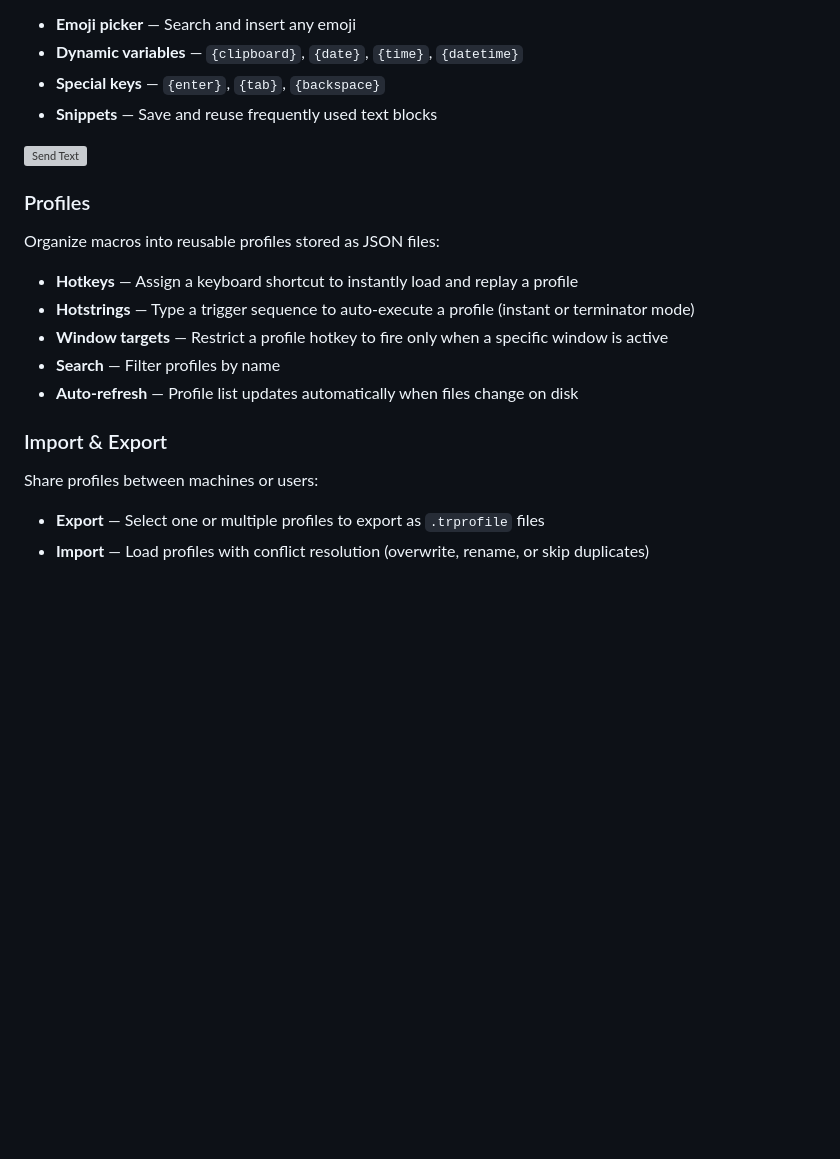
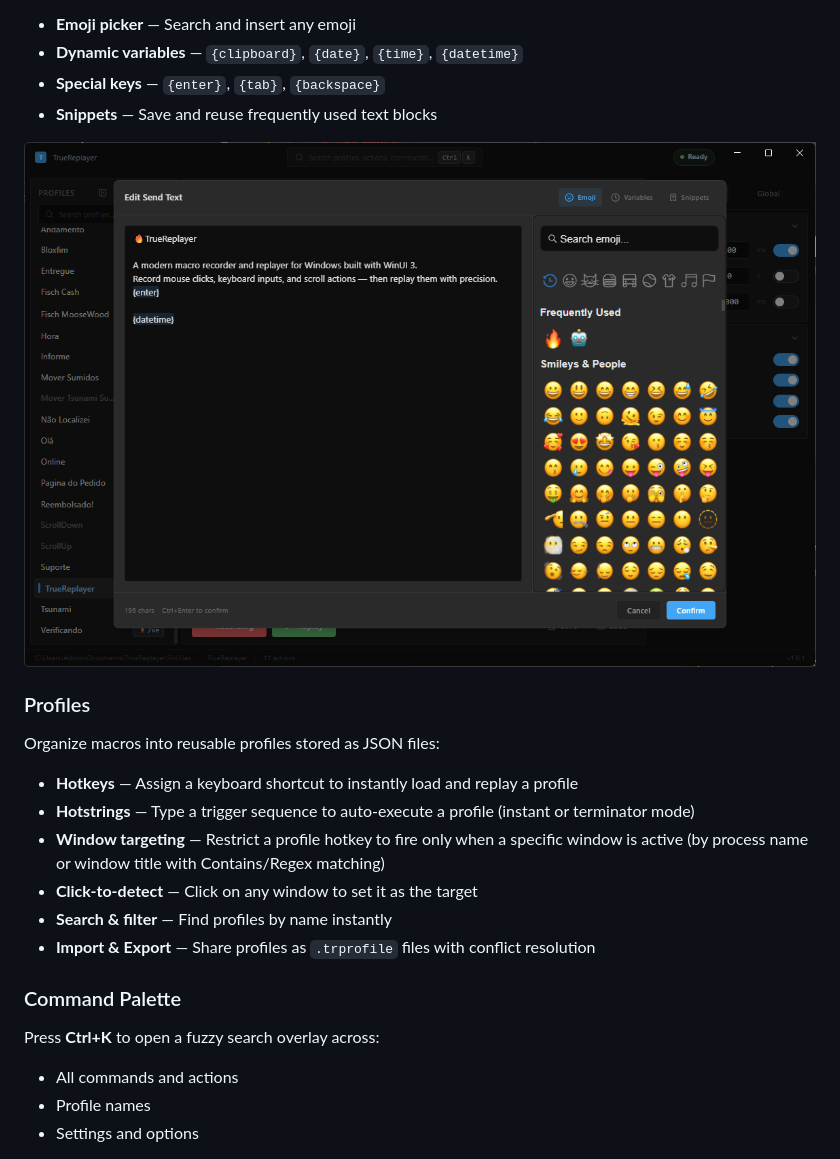
Before and after one commit to fatalihue/TrueReplayer-releases, a Markdown page: README.md, the part around the change printed below. Rendered like a GitHub page; pictures changed too: Image App/TrueReplayer3.png (added); blank space fills up the shorter version; grey boxes are pictures that could not be loaded.

```diff
--- a/README.md
+++ b/README.md
@@ -57,7 +68,7 @@ Insert blocks of text with special capabilities:
 - **Special keys** — `{enter}`, `{tab}`, `{backspace}`
 - **Snippets** — Save and reuse frequently used text blocks
 
-![Send Text](Image%20App/Insert%20Text.png)
+![Send Text](Image%20App/TrueReplayer3.png)
 
 ### Profiles
 
@@ -65,14 +76,16 @@ Organize macros into reusable profiles stored as JSON files:
 
 - **Hotkeys** — Assign a keyboard shortcut to instantly load and replay a profile
 - **Hotstrings** — Type a trigger sequence to auto-execute a profile (instant or terminator mode)
-- **Window targets** — Restrict a profile hotkey to fire only when a specific window is active
-- **Search** — Filter profiles by name
-- **Auto-refresh** — Profile list updates automatically when files change on disk
+- **Window targeting** — Restrict a profile hotkey to fire only when a specific window is active (by process name or window title with Contains/Regex matching)
+- **Click-to-detect** — Click on any window to set it as the target
+- **Search & filter** — Find profiles by name instantly
+- **Import & Export** — Share profiles as `.trprofile` files with conflict resolution
 
-### Import & Export
+### Command Palette
 
-Share profiles between machines or users:
+Press **Ctrl+K** to open a fuzzy search overlay across:
 
-- **Export** — Select one or multiple profiles to export as `.trprofile` files
-- **Import** — Load profiles with conflict resolution (overwrite, rename, or skip duplicates)
+- All commands and actions
+- Profile names
+- Settings and options
 
```
Also changed, not shown: other parts of README.md (+47 -56 lines), Image App/TrueReplayer1.png (added), Image App/TrueReplayer2.png (added).
